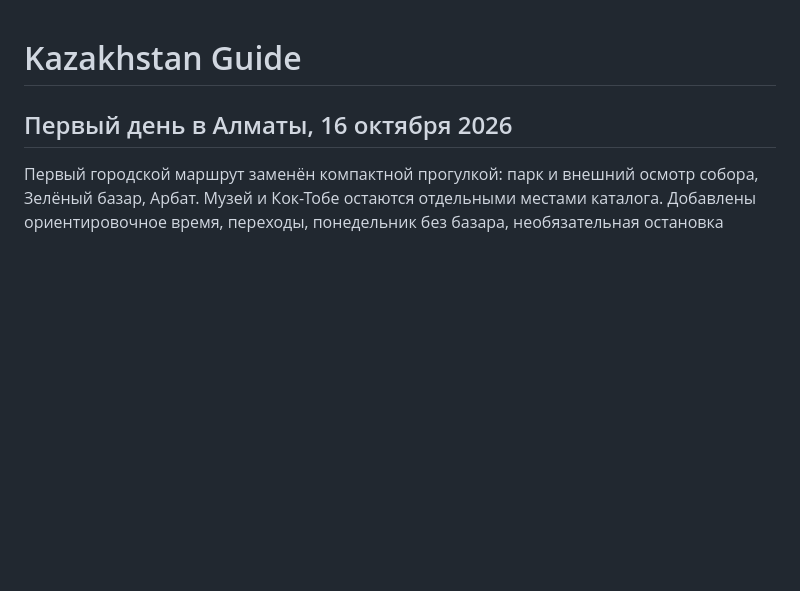
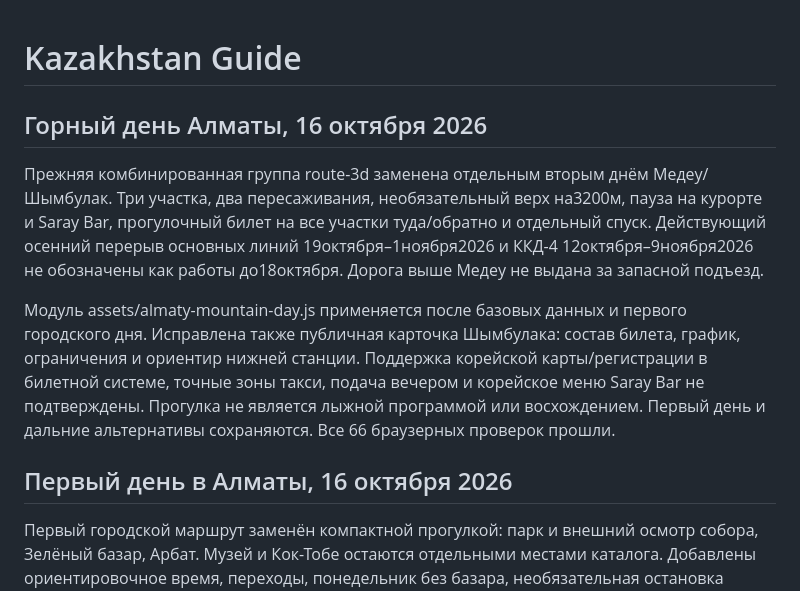
Before and after one commit to timuroriginal/korea-kazakhstan-travel, a Markdown page: README.md, the part around the change. GitHub-like rendering; blank space fills up the shorter version.

Commit message:
Document mountain day and 66 browser checks

```diff
--- a/README.md
+++ b/README.md
@@ -1,4 +1,11 @@
 # Kazakhstan Guide
+
+## Горный день Алматы, 16 октября 2026
+
+Прежняя комбинированная группа route-3d заменена отдельным вторым днём Медеу/Шымбулак. Три участка, два пересаживания, необязательный верх на3200м, пауза на курорте и Saray Bar, прогулочный билет на все участки туда/обратно и отдельный спуск. Действующий осенний перерыв основных линий 19октября–1ноября2026 и ККД-4 12октября–9ноября2026 не обозначены как работы до18октября. Дорога выше Медеу не выдана за запасной подъезд.
+
+Модуль assets/almaty-mountain-day.js применяется после базовых данных и первого городского дня. Исправлена также публичная карточка Шымбулака: состав билета, график, ограничения и ориентир нижней станции. Поддержка корейской карты/регистрации в билетной системе, точные зоны такси, подача вечером и корейское меню Saray Bar не подтверждены. Прогулка не является лыжной программой или восхождением. Первый день и дальние альтернативы сохраняются. Все 66 браузерных проверок прошли.
+
 
 ## Первый день в Алматы, 16 октября 2026
 
```
